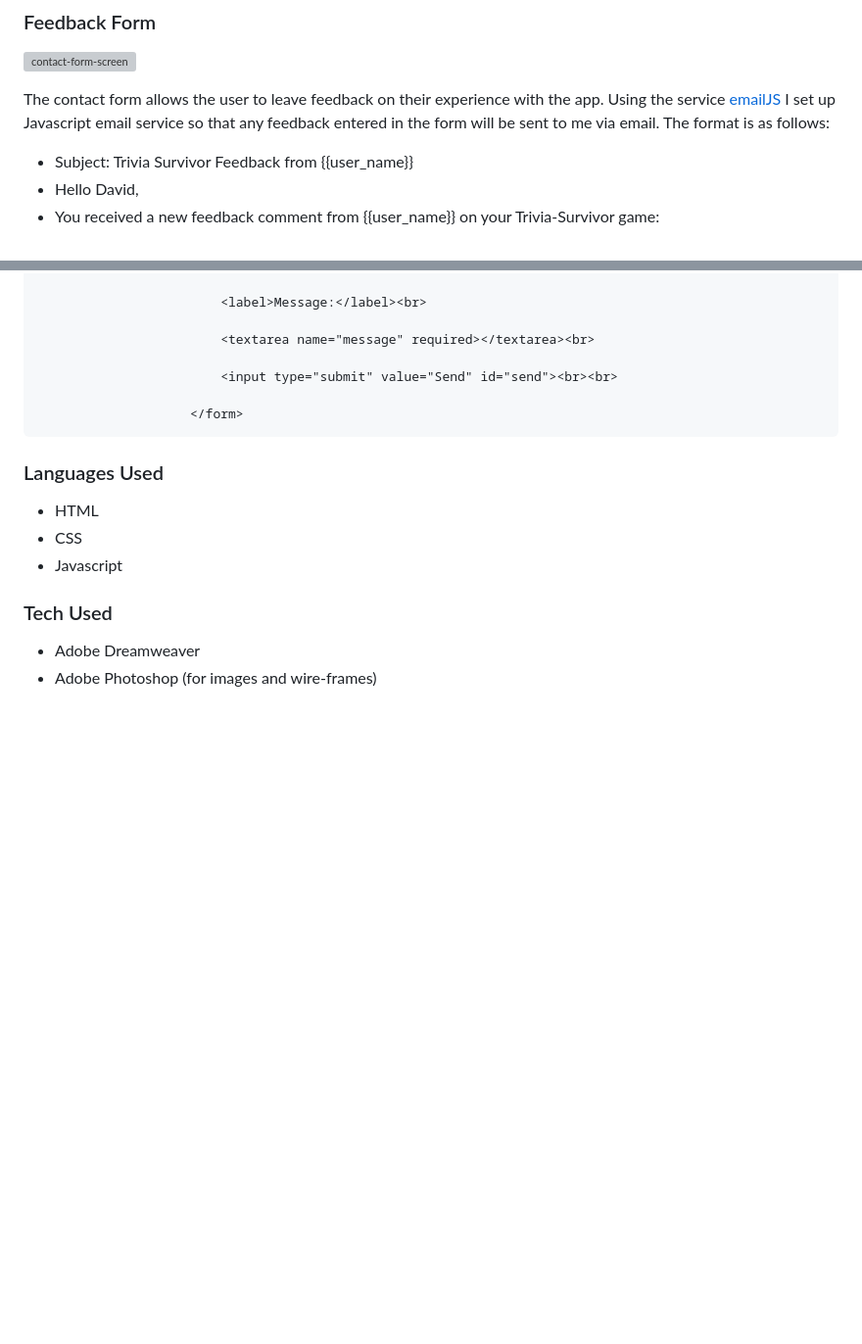
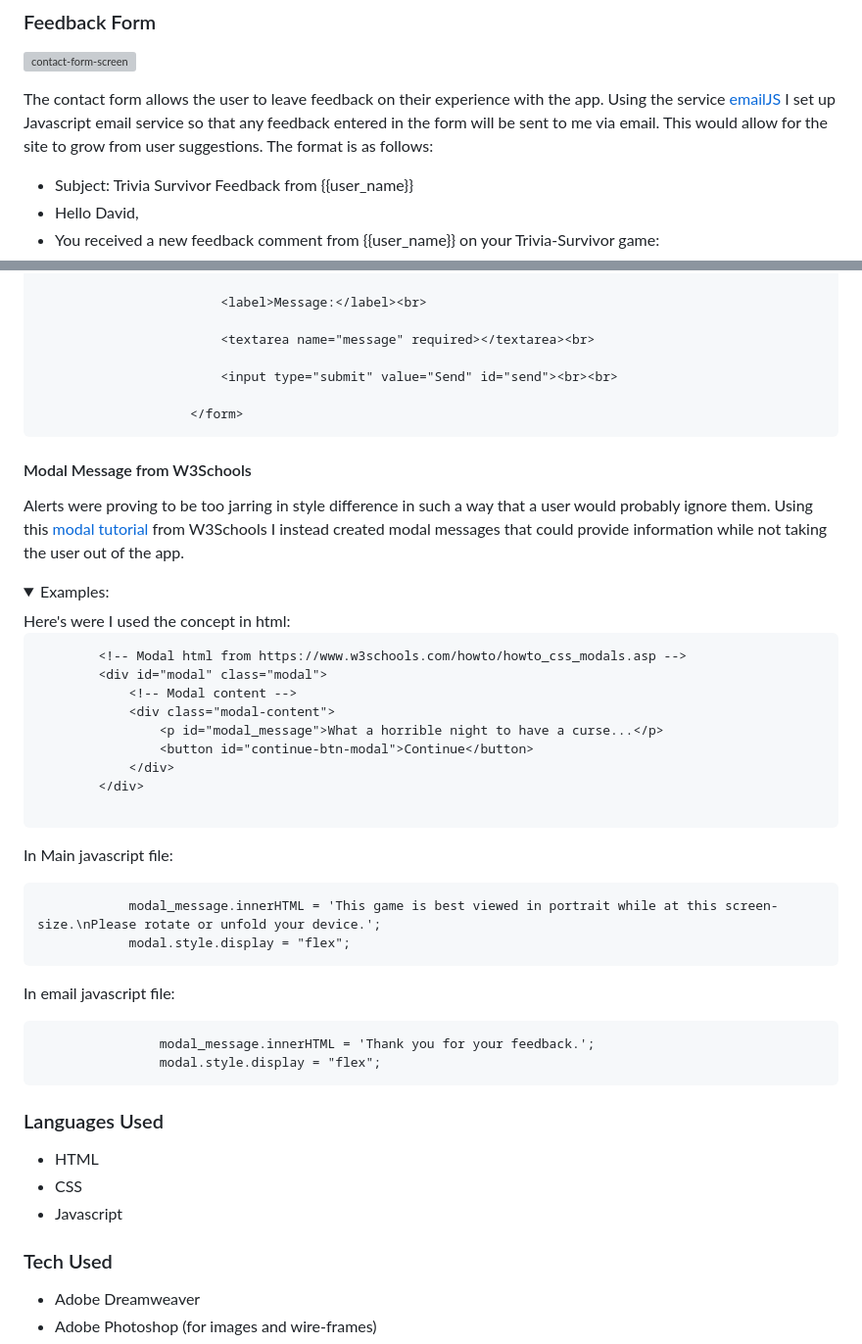
Before and after one commit to 0davidog/CI_PP2_TriviaSurvivor, a Markdown page: README.md, 2 parts joined by grey strips. Shown: that part at 98% size. GitHub-like rendering; folded sections open; blank space fills up the shorter version; grey boxes are pictures that could not be loaded.

Commit message:
Update README.md add w3schools tutorial to credits

````diff
--- a/README.md
+++ b/README.md
@@ -201,7 +201,7 @@ The scores page displays the recent score the user has achieved in this session.
 
 ![contact-form-screen](https://github.com/0davidog/trivia-survivor/assets/135815736/d9211c2b-c2c5-4389-bc5c-8fe86586c069)
 
-The contact form allows the user to leave feedback on their experience with the app. Using the service [emailJS](https://www.emailjs.com/) I set up Javascript email service so that any feedback entered in the form will be sent to me via email. The format is as follows:
+The contact form allows the user to leave feedback on their experience with the app. Using the service [emailJS](https://www.emailjs.com/) I set up Javascript email service so that any feedback entered in the form will be sent to me via email. This would allow for the site to grow from user suggestions. The format is as follows:
 
 - Subject: Trivia Survivor Feedback from {{user_name}}
 - Hello David,
@@ -508,6 +508,37 @@ window.onload = function () {
 ```
 </details>
 
+#### Modal Message from W3Schools
+
+Alerts were proving to be too jarring in style difference in such a way that a user would probably ignore them. Using this [modal tutorial](https://www.w3schools.com/howto/tryit.asp?filename=tryhow_css_modal) from W3Schools I instead created modal messages that could provide information while not taking the user out of the app.
+
+<details>
+	<summary>Examples:</summary>
+Here's were I used the concept in html:
+
+```
+		<!-- Modal html from https://www.w3schools.com/howto/howto_css_modals.asp -->
+		<div id="modal" class="modal">
+			<!-- Modal content -->
+			<div class="modal-content">
+				<p id="modal_message">What a horrible night to have a curse...</p>
+				<button id="continue-btn-modal">Continue</button>
+			</div>
+		</div>
+
+```
+In Main javascript file:
+```
+			modal_message.innerHTML = 'This game is best viewed in portrait while at this screen-size.\nPlease rotate or unfold your device.';
+			modal.style.display = "flex";
+```
+In email javascript file:
+```
+				modal_message.innerHTML = 'Thank you for your feedback.';
+				modal.style.display = "flex";
+```
+</details>
+
 ### Languages Used
 
 - HTML
````
